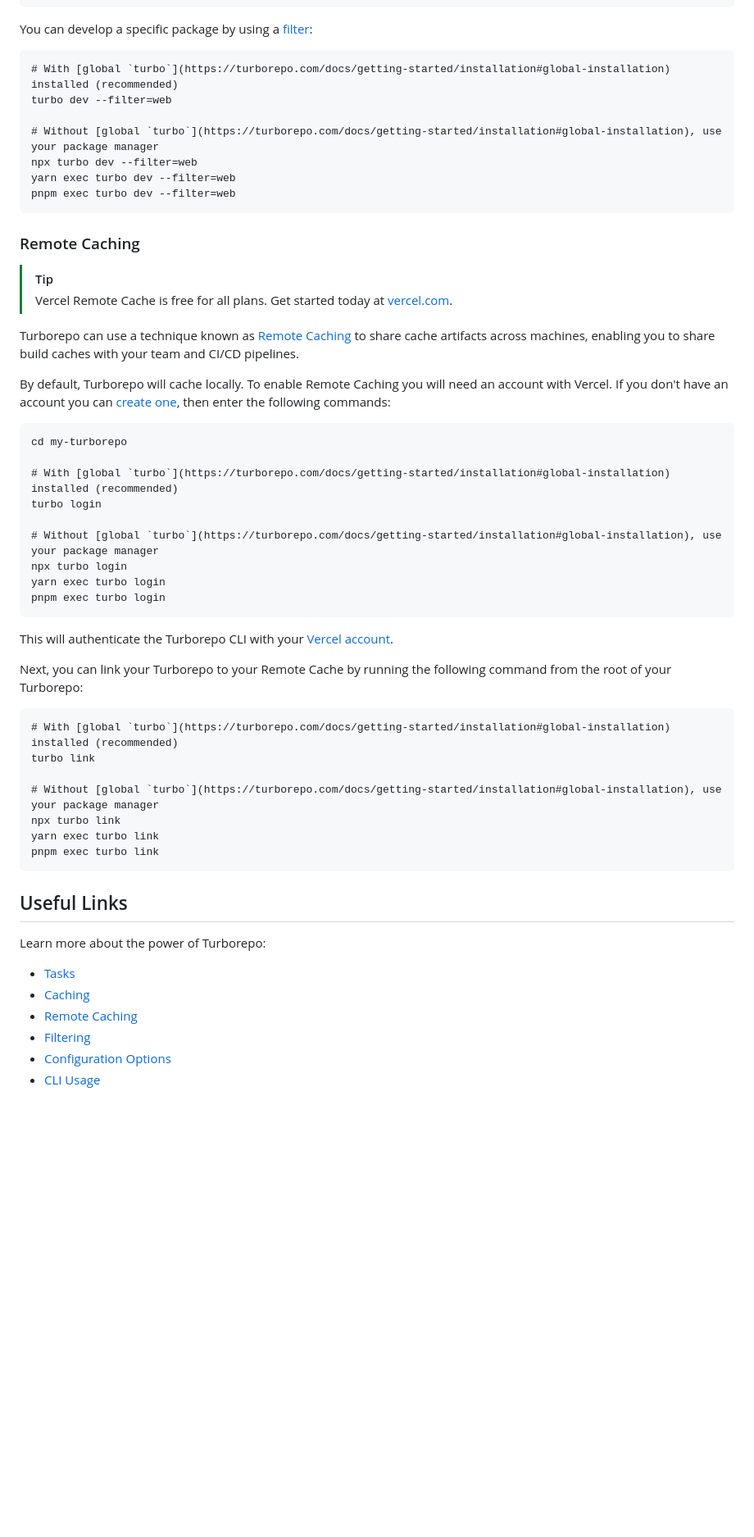
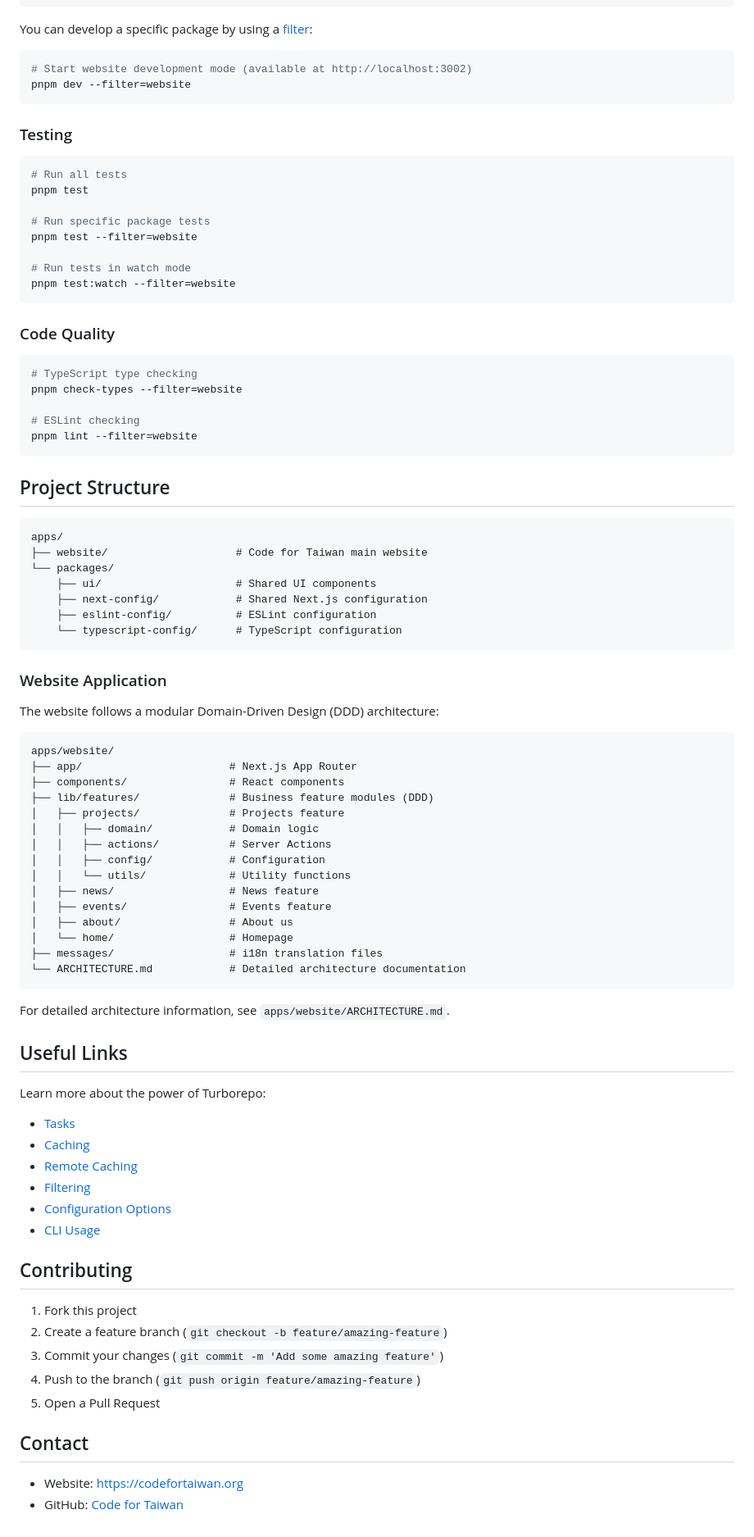
Before and after one commit to Michael0520/code4tw, a Markdown page: README.md, the part around one of its changes. Shown at 82% size. Drawn GitHub-style; blank space fills up the shorter version.

````diff
--- a/README.md
+++ b/README.md
@@ -78,50 +72,69 @@ pnpm exec turbo dev
 
 You can develop a specific package by using a [filter](https://turborepo.com/docs/crafting-your-repository/running-tasks#using-filters):
 
-```
-# With [global `turbo`](https://turborepo.com/docs/getting-started/installation#global-installation) installed (recommended)
-turbo dev --filter=web
-
-# Without [global `turbo`](https://turborepo.com/docs/getting-started/installation#global-installation), use your package manager
-npx turbo dev --filter=web
-yarn exec turbo dev --filter=web
-pnpm exec turbo dev --filter=web
+```bash
+# Start website development mode (available at http://localhost:3002)
+pnpm dev --filter=website
 ```
 
-### Remote Caching
+### Testing
 
-> [!TIP]
-> Vercel Remote Cache is free for all plans. Get started today at [vercel.com](https://vercel.com/signup?/signup?utm_source=remote-cache-sdk&utm_campaign=free_remote_cache).
+```bash
+# Run all tests
+pnpm test
 
-Turborepo can use a technique known as [Remote Caching](https://turborepo.com/docs/core-concepts/remote-caching) to share cache artifacts across machines, enabling you to share build caches with your team and CI/CD pipelines.
+# Run specific package tests
+pnpm test --filter=website
 
-By default, Turborepo will cache locally. To enable Remote Caching you will need an account with Vercel. If you don't have an account you can [create one](https://vercel.com/signup?utm_source=turborepo-examples), then enter the following commands:
+# Run tests in watch mode
+pnpm test:watch --filter=website
+```
+
+### Code Quality
+
+```bash
+# TypeScript type checking
+pnpm check-types --filter=website
+
+# ESLint checking
+pnpm lint --filter=website
+```
+
+## Project Structure
 
 ```
-cd my-turborepo
-
-# With [global `turbo`](https://turborepo.com/docs/getting-started/installation#global-installation) installed (recommended)
-turbo login
-
-# Without [global `turbo`](https://turborepo.com/docs/getting-started/installation#global-installation), use your package manager
-npx turbo login
-yarn exec turbo login
-pnpm exec turbo login
+apps/
+├── website/                    # Code for Taiwan main website
+└── packages/
+    ├── ui/                     # Shared UI components
+    ├── next-config/            # Shared Next.js configuration
+    ├── eslint-config/          # ESLint configuration
+    └── typescript-config/      # TypeScript configuration
 ```
 
-This will authenticate the Turborepo CLI with your [Vercel account](https://vercel.com/docs/concepts/personal-accounts/overview).
+### Website Application
 
-Next, you can link your Turborepo to your Remote Cache by running the following command from the root of your Turborepo:
+The website follows a modular Domain-Driven Design (DDD) architecture:
 
 ```
-# With [global `turbo`](https://turborepo.com/docs/getting-started/installation#global-installation) installed (recommended)
-turbo link
+apps/website/
+├── app/                       # Next.js App Router
+├── components/                # React components
+├── lib/features/              # Business feature modules (DDD)
+│   ├── projects/              # Projects feature
+│   │   ├── domain/            # Domain logic
+│   │   ├── actions/           # Server Actions
+│   │   ├── config/            # Configuration
+│   │   └── utils/             # Utility functions
+│   ├── news/                  # News feature
+│   ├── events/                # Events feature
+│   ├── about/                 # About us
+│   └── home/                  # Homepage
+├── messages/                  # i18n translation files
+└── ARCHITECTURE.md            # Detailed architecture documentation
+```
 
-# Without [global `turbo`](https://turborepo.com/docs/getting-started/installation#global-installation), use your package manager
-npx turbo link
-yarn exec turbo link
-pnpm exec turbo link
-```
+For detailed architecture information, see `apps/website/ARCHITECTURE.md`.
 
 ## Useful Links
 
@@ -133,3 +146,16 @@ Learn more about the power of Turborepo:
 - [Filtering](https://turborepo.com/docs/crafting-your-repository/running-tasks#using-filters)
 - [Configuration Options](https://turborepo.com/docs/reference/configuration)
 - [CLI Usage](https://turborepo.com/docs/reference/command-line-reference)
+
+## Contributing
+
+1. Fork this project
+2. Create a feature branch (`git checkout -b feature/amazing-feature`)
+3. Commit your changes (`git commit -m 'Add some amazing feature'`)
+4. Push to the branch (`git push origin feature/amazing-feature`)
+5. Open a Pull Request
+
+## Contact
+
+- Website: [https://codefortaiwan.org](https://codefortaiwan.org)
+- GitHub: [Code for Taiwan](https://github.com/Michael0520/code4tw)
````
Also changed, not shown: other parts of README.md (+40 -46 lines).
